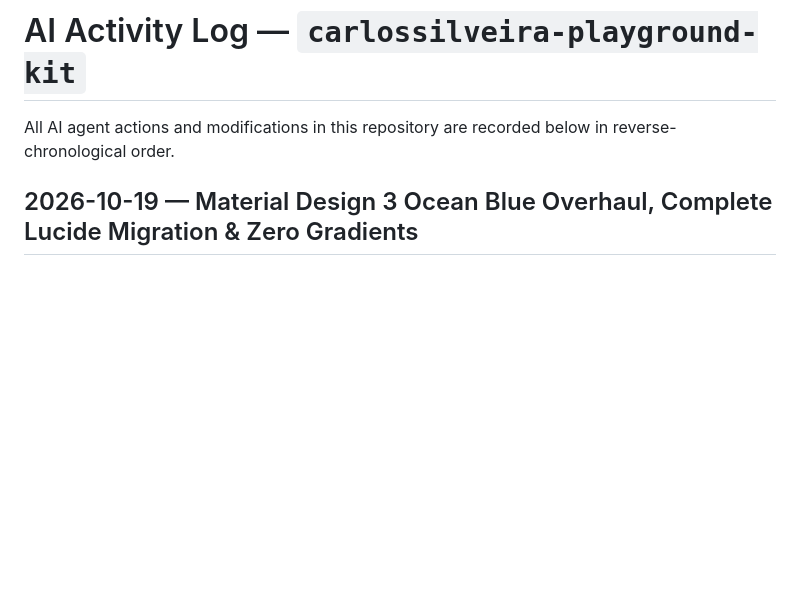
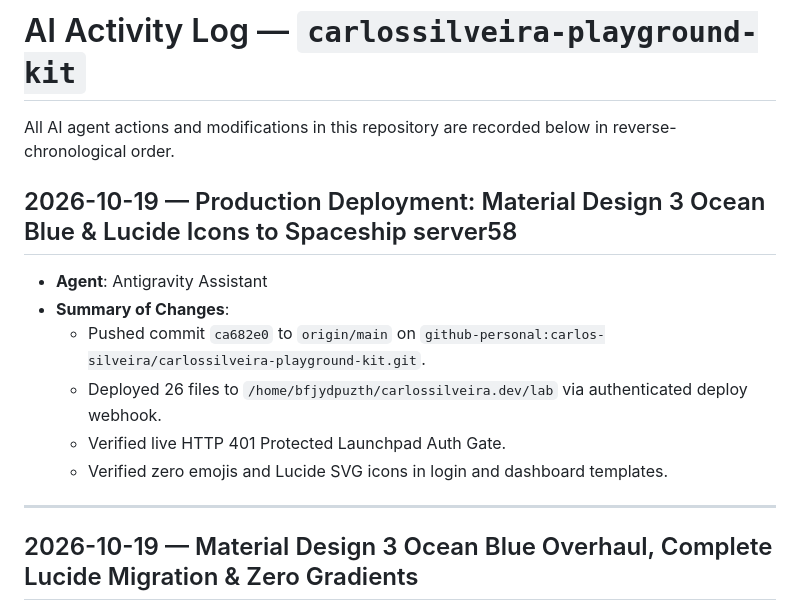
Before and after one commit to carlos-silveira/carlossilveira-playground-kit, a Markdown page: docs/AI_ACTIVITY.md, the part around the change. Rendered like a GitHub page; blank space fills up the shorter version.

Commit message:
docs: record production deployment in AI activity trail

```diff
--- a/docs/AI_ACTIVITY.md
+++ b/docs/AI_ACTIVITY.md
@@ -1,6 +1,17 @@
 # AI Activity Log — `carlossilveira-playground-kit`
 
 All AI agent actions and modifications in this repository are recorded below in reverse-chronological order.
+
+## 2026-10-19 — Production Deployment: Material Design 3 Ocean Blue & Lucide Icons to Spaceship server58
+
+- **Agent**: Antigravity Assistant
+- **Summary of Changes**:
+  - Pushed commit `ca682e0` to `origin/main` on `github-personal:carlos-silveira/carlossilveira-playground-kit.git`.
+  - Deployed 26 files to `/home/bfjydpuzth/carlossilveira.dev/lab` via authenticated deploy webhook.
+  - Verified live HTTP 401 Protected Launchpad Auth Gate.
+  - Verified zero emojis and Lucide SVG icons in login and dashboard templates.
+
+---
 
 ## 2026-10-19 — Material Design 3 Ocean Blue Overhaul, Complete Lucide Migration & Zero Gradients
 
```
